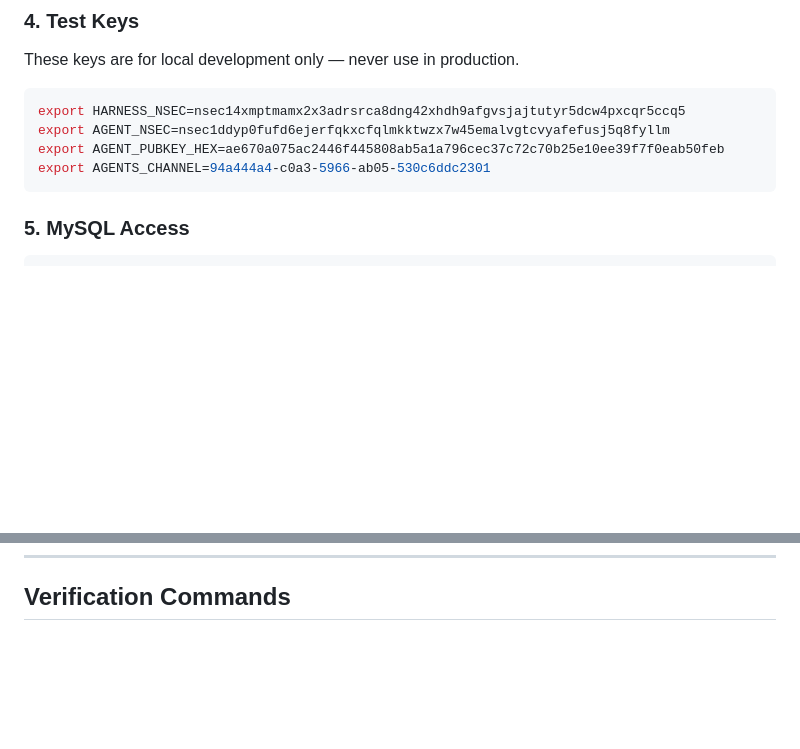
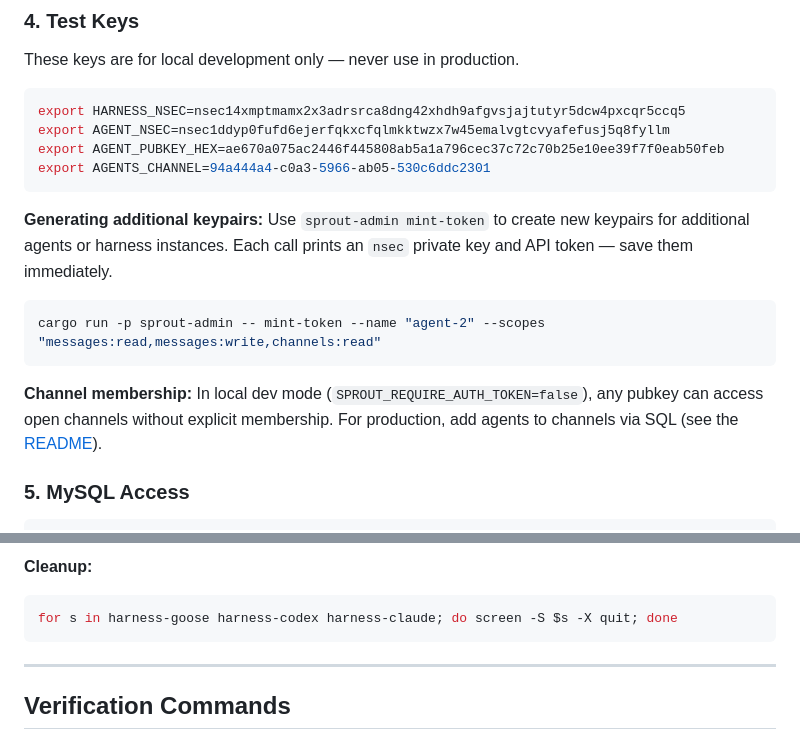
Before and after one commit to block/sprout, a Markdown page: crates/sprout-acp/TESTING.md, 2 parts joined by grey strips. Drawn GitHub-style; blank space fills up the shorter version.

````diff
--- a/crates/sprout-acp/TESTING.md
+++ b/crates/sprout-acp/TESTING.md
@@ -84,6 +84,14 @@ export AGENT_NSEC=nsec1ddyp0fufd6ejerfqkxcfqlmkktwzx7w45emalvgtcvyafefusj5q8fyll
 export AGENT_PUBKEY_HEX=ae670a075ac2446f445808ab5a1a796cec37c72c70b25e10ee39f7f0eab50feb
 export AGENTS_CHANNEL=94a444a4-c0a3-5966-ab05-530c6ddc2301
 ```
+
+**Generating additional keypairs:** Use `sprout-admin mint-token` to create new keypairs for additional agents or harness instances. Each call prints an `nsec` private key and API token — save them immediately.
+
+```bash
+cargo run -p sprout-admin -- mint-token --name "agent-2" --scopes "messages:read,messages:write,channels:read"
+```
+
+**Channel membership:** In local dev mode (`SPROUT_REQUIRE_AUTH_TOKEN=false`), any pubkey can access open channels without explicit membership. For production, add agents to channels via SQL (see the [README](README.md#channel-membership)).
 
 ### 5. MySQL Access
 
@@ -542,3 +628,11 @@ screen -r harness
+**Cleanup:**
+
+```bash
+for s in harness-goose harness-codex harness-claude; do screen -S $s -X quit; done
+```
+
+---
+
 ## Verification Commands
 
 ### Harness Log Patterns
````
Also changed, not shown: other parts of crates/sprout-acp/TESTING.md (+78 -0 lines), crates/sprout-acp/README.md (+43 -6 lines).
